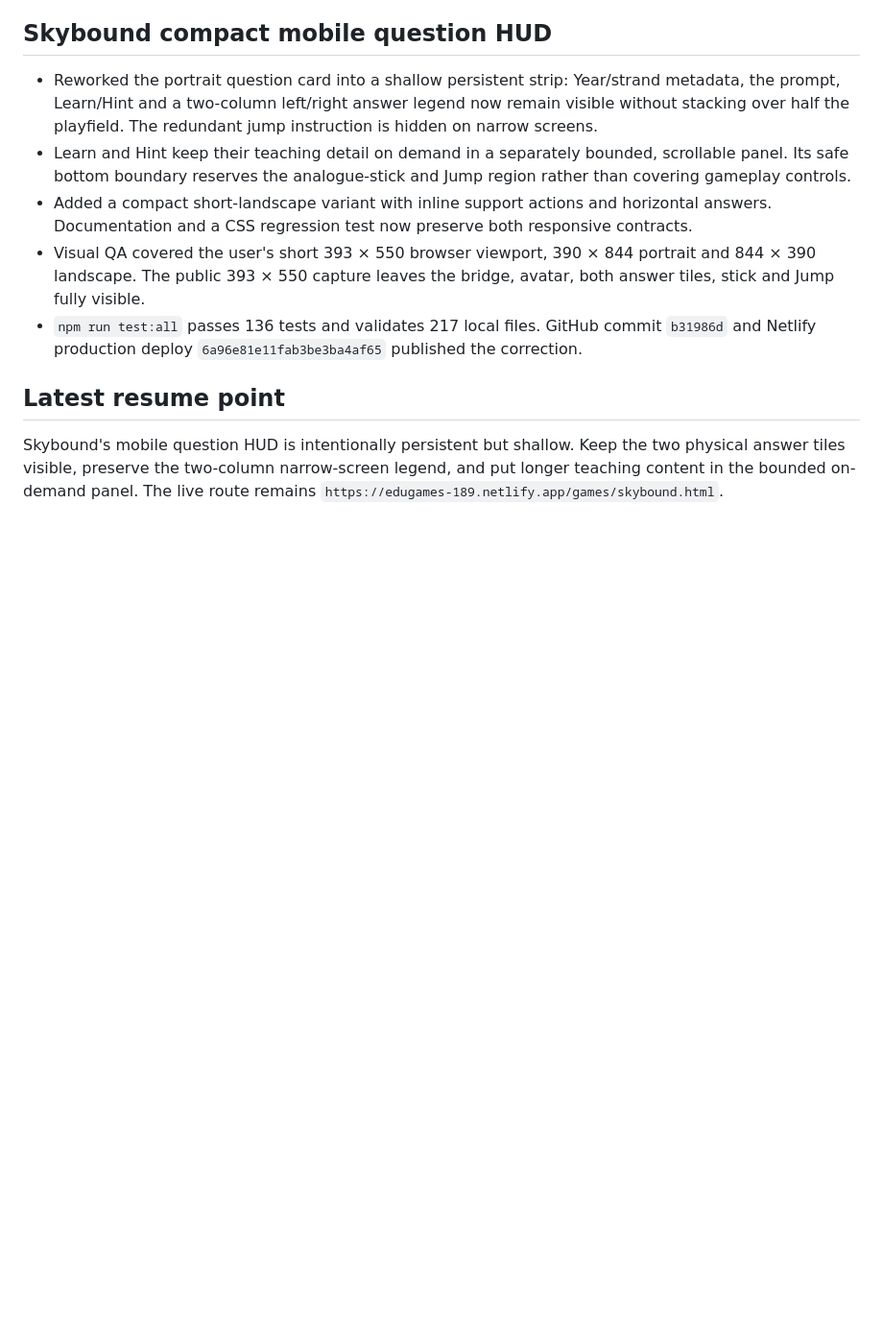
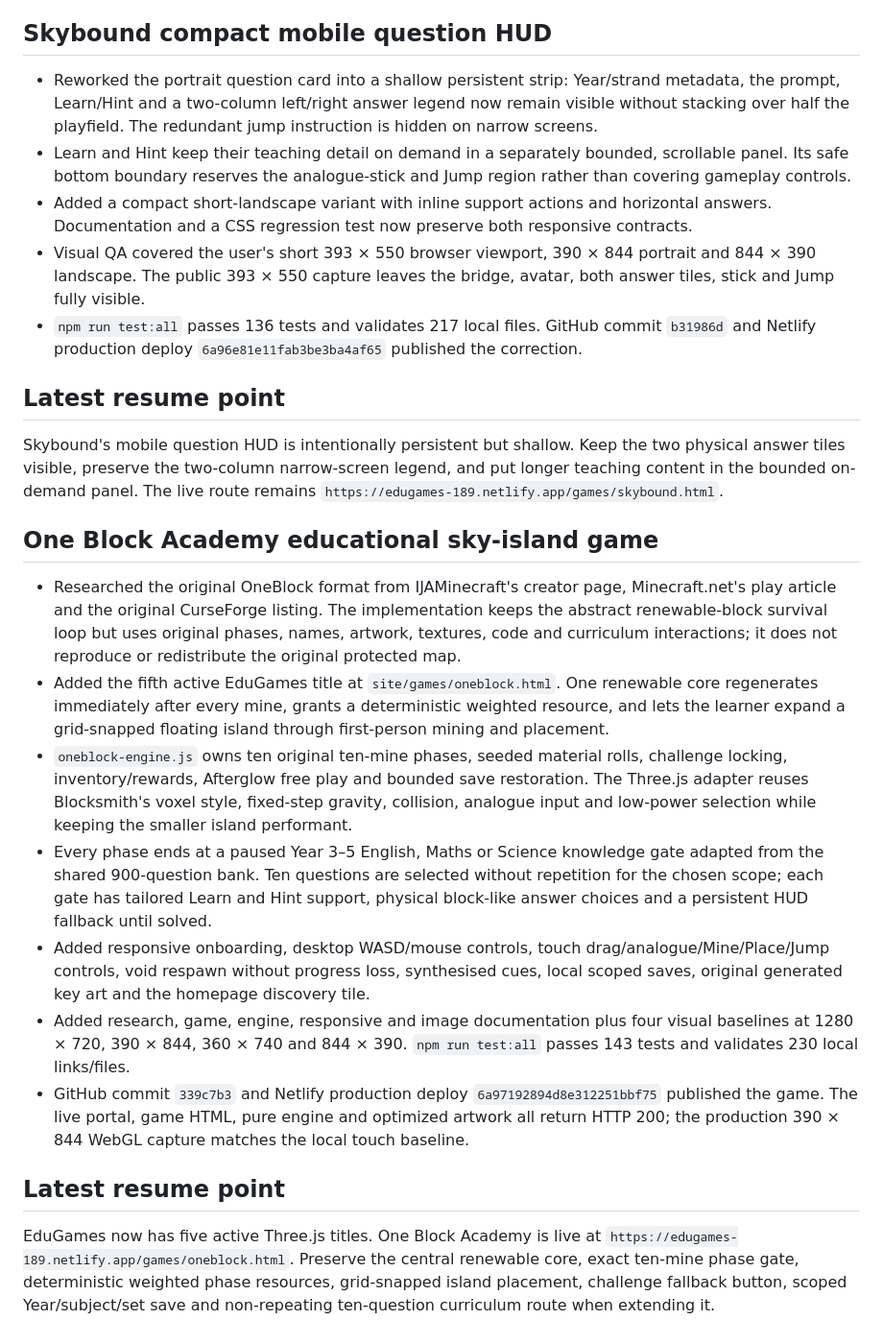
Before and after one commit to fahimc/questlearn-uk, a Markdown page: agents/history/2026-08-29-questlearn-launch-compacted.md, the part around the change. Shown at 96% size. GitHub-like rendering; blank space fills up the shorter version.

Commit message:
Update-One-Block-project-handoff

```diff
--- a/agents/history/2026-08-29-questlearn-launch-compacted.md
+++ b/agents/history/2026-08-29-questlearn-launch-compacted.md
@@ -534,3 +534,17 @@ Keep all Maths Outbreak movement, damage bearings and positional audio derived f
 ## Latest resume point
 
 Skybound's mobile question HUD is intentionally persistent but shallow. Keep the two physical answer tiles visible, preserve the two-column narrow-screen legend, and put longer teaching content in the bounded on-demand panel. The live route remains `https://edugames-189.netlify.app/games/skybound.html`.
+
+## One Block Academy educational sky-island game
+
+- Researched the original OneBlock format from IJAMinecraft's creator page, Minecraft.net's play article and the original CurseForge listing. The implementation keeps the abstract renewable-block survival loop but uses original phases, names, artwork, textures, code and curriculum interactions; it does not reproduce or redistribute the original protected map.
+- Added the fifth active EduGames title at `site/games/oneblock.html`. One renewable core regenerates immediately after every mine, grants a deterministic weighted resource, and lets the learner expand a grid-snapped floating island through first-person mining and placement.
+- `oneblock-engine.js` owns ten original ten-mine phases, seeded material rolls, challenge locking, inventory/rewards, Afterglow free play and bounded save restoration. The Three.js adapter reuses Blocksmith's voxel style, fixed-step gravity, collision, analogue input and low-power selection while keeping the smaller island performant.
+- Every phase ends at a paused Year 3–5 English, Maths or Science knowledge gate adapted from the shared 900-question bank. Ten questions are selected without repetition for the chosen scope; each gate has tailored Learn and Hint support, physical block-like answer choices and a persistent HUD fallback until solved.
+- Added responsive onboarding, desktop WASD/mouse controls, touch drag/analogue/Mine/Place/Jump controls, void respawn without progress loss, synthesised cues, local scoped saves, original generated key art and the homepage discovery tile.
+- Added research, game, engine, responsive and image documentation plus four visual baselines at 1280 × 720, 390 × 844, 360 × 740 and 844 × 390. `npm run test:all` passes 143 tests and validates 230 local links/files.
+- GitHub commit `339c7b3` and Netlify production deploy `6a97192894d8e312251bbf75` published the game. The live portal, game HTML, pure engine and optimized artwork all return HTTP 200; the production 390 × 844 WebGL capture matches the local touch baseline.
+
+## Latest resume point
+
+EduGames now has five active Three.js titles. One Block Academy is live at `https://edugames-189.netlify.app/games/oneblock.html`. Preserve the central renewable core, exact ten-mine phase gate, deterministic weighted phase resources, grid-snapped island placement, challenge fallback button, scoped Year/subject/set save and non-repeating ten-question curriculum route when extending it.
```
